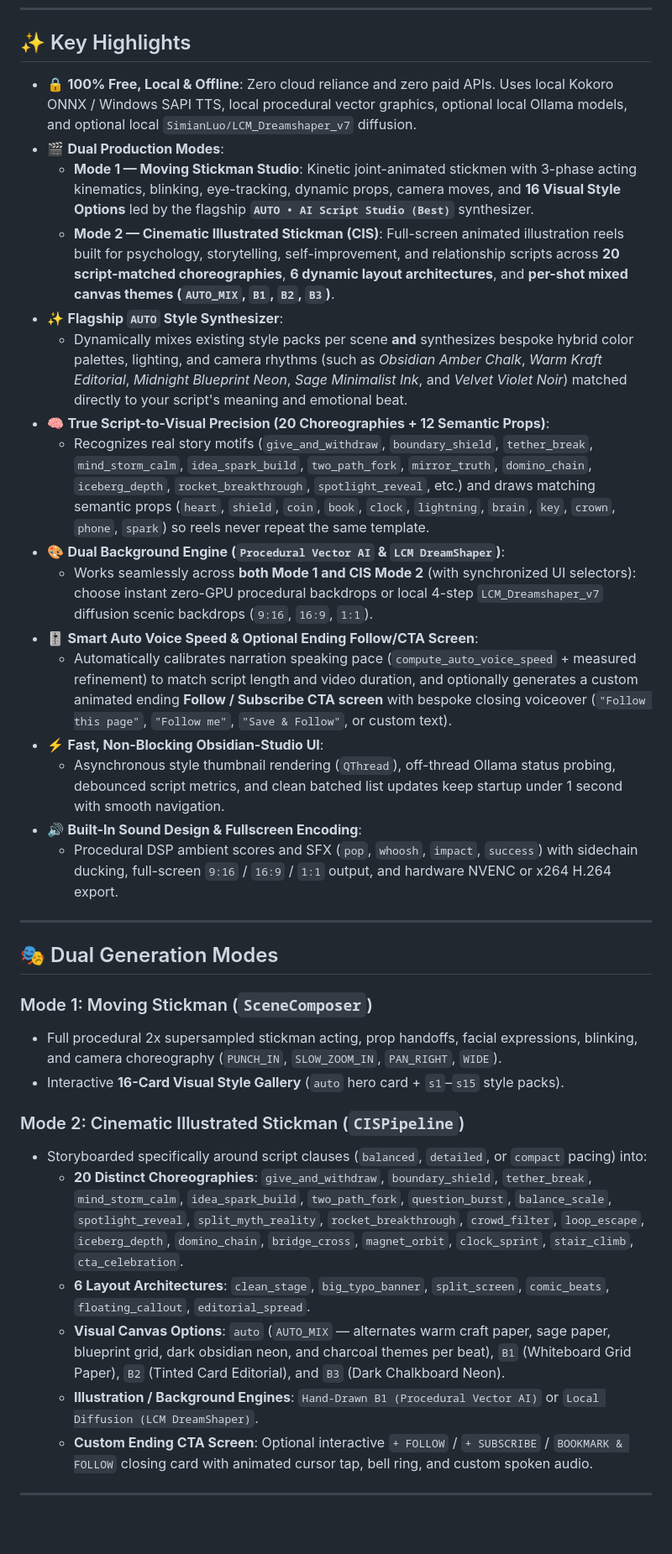
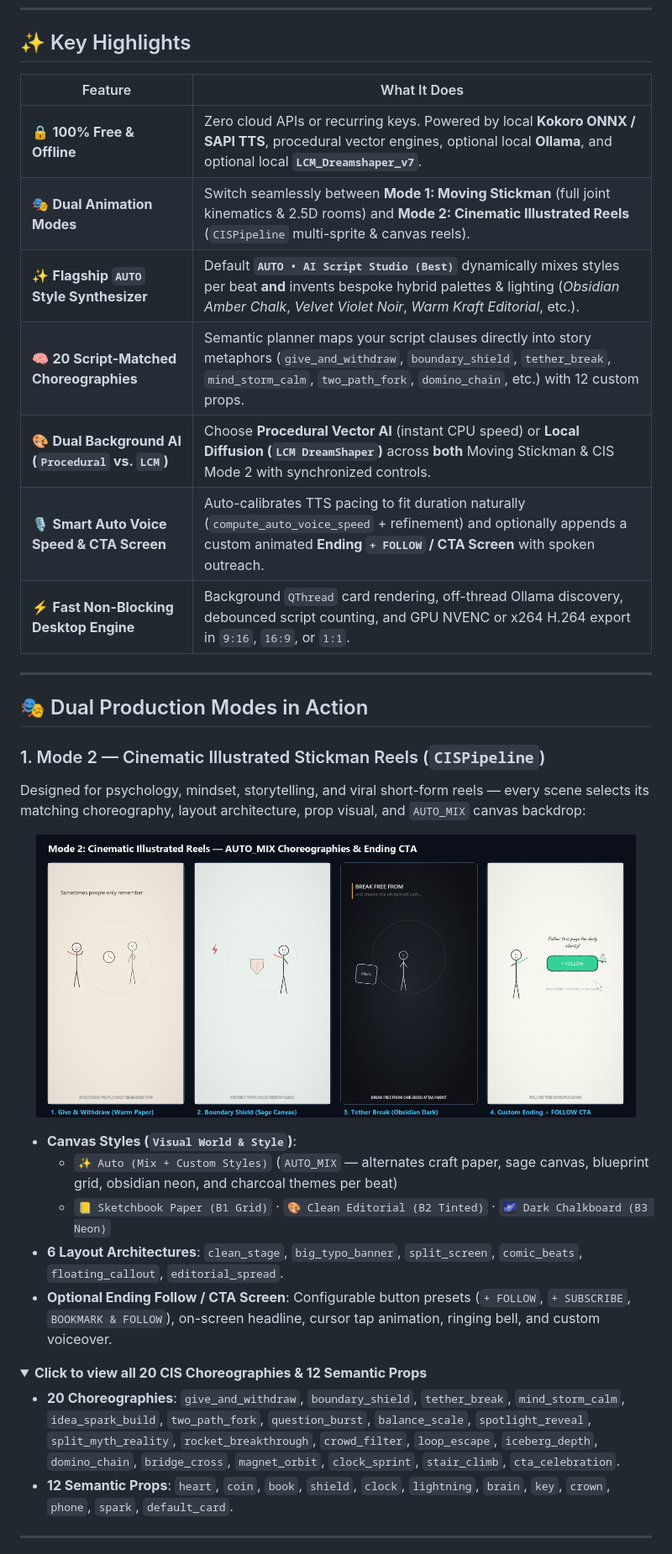
Before and after one commit to SaridakisStamatisChristos/Stickman-Studio, a Markdown page: README.md, the part around one of its changes. Shown at 84% size. Rendered like a GitHub page; pictures changed too: docs/images/cis_choreographies_showcase.png (added); folded sections open; blank space fills up the shorter version.

```diff
--- a/README.md
+++ b/README.md
@@ -33,35 +33,36 @@
 
 ## ✨ Key Highlights
 
-- 🔒 **100% Free, Local & Offline**: Zero cloud reliance and zero paid APIs. Uses local Kokoro ONNX / Windows SAPI TTS, local procedural vector graphics, optional local Ollama models, and optional local `SimianLuo/LCM_Dreamshaper_v7` diffusion.
-- 🎬 **Dual Production Modes**:
-  - **Mode 1 — Moving Stickman Studio**: Kinetic joint-animated stickmen with 3-phase acting kinematics, blinking, eye-tracking, dynamic props, camera moves, and **16 Visual Style Options** led by the flagship **`AUTO • AI Script Studio (Best)`** synthesizer.
-  - **Mode 2 — Cinematic Illustrated Stickman (CIS)**: Full-screen animated illustration reels built for psychology, storytelling, self-improvement, and relationship scripts across **20 script-matched choreographies**, **6 dynamic layout architectures**, and **per-shot mixed canvas themes (`AUTO_MIX`, `B1`, `B2`, `B3`)**.
-- ✨ **Flagship `AUTO` Style Synthesizer**:
-  - Dynamically mixes existing style packs per scene **and** synthesizes bespoke hybrid color palettes, lighting, and camera rhythms (such as *Obsidian Amber Chalk*, *Warm Kraft Editorial*, *Midnight Blueprint Neon*, *Sage Minimalist Ink*, and *Velvet Violet Noir*) matched directly to your script's meaning and emotional beat.
-- 🧠 **True Script-to-Visual Precision (20 Choreographies + 12 Semantic Props)**:
-  - Recognizes real story motifs (`give_and_withdraw`, `boundary_shield`, `tether_break`, `mind_storm_calm`, `idea_spark_build`, `two_path_fork`, `mirror_truth`, `domino_chain`, `iceberg_depth`, `rocket_breakthrough`, `spotlight_reveal`, etc.) and draws matching semantic props (`heart`, `shield`, `coin`, `book`, `clock`, `lightning`, `brain`, `key`, `crown`, `phone`, `spark`) so reels never repeat the same template.
-- 🎨 **Dual Background Engine (`Procedural Vector AI` & `LCM DreamShaper`)**:
-  - Works seamlessly across **both Mode 1 and CIS Mode 2** (with synchronized UI selectors): choose instant zero-GPU procedural backdrops or local 4-step `LCM_Dreamshaper_v7` diffusion scenic backdrops (`9:16`, `16:9`, `1:1`).
-- 🎚️ **Smart Auto Voice Speed & Optional Ending Follow/CTA Screen**:
-  - Automatically calibrates narration speaking pace (`compute_auto_voice_speed` + measured refinement) to match script length and video duration, and optionally generates a custom animated ending **Follow / Subscribe CTA screen** with bespoke closing voiceover (`"Follow this page"`, `"Follow me"`, `"Save & Follow"`, or custom text).
-- ⚡ **Fast, Non-Blocking Obsidian-Studio UI**:
-  - Asynchronous style thumbnail rendering (`QThread`), off-thread Ollama status probing, debounced script metrics, and clean batched list updates keep startup under 1 second with smooth navigation.
-- 🔊 **Built-In Sound Design & Fullscreen Encoding**:
-  - Procedural DSP ambient scores and SFX (`pop`, `whoosh`, `impact`, `success`) with sidechain ducking, full-screen `9:16` / `16:9` / `1:1` output, and hardware NVENC or x264 H.264 export.
+| Feature | What It Does |
+|---|---|
+| 🔒 **100% Free & Offline** | Zero cloud APIs or recurring keys. Powered by local **Kokoro ONNX / SAPI TTS**, procedural vector engines, optional local **Ollama**, and optional local **`LCM_Dreamshaper_v7`**. |
+| 🎭 **Dual Animation Modes** | Switch seamlessly between **Mode 1: Moving Stickman** (full joint kinematics & 2.5D rooms) and **Mode 2: Cinematic Illustrated Reels** (`CISPipeline` multi-sprite & canvas reels). |
+| ✨ **Flagship `AUTO` Style Synthesizer** | Default **`AUTO • AI Script Studio (Best)`** dynamically mixes styles per beat **and** invents bespoke hybrid palettes & lighting (*Obsidian Amber Chalk*, *Velvet Violet Noir*, *Warm Kraft Editorial*, etc.). |
+| 🧠 **20 Script-Matched Choreographies** | Semantic planner maps your script clauses directly into story metaphors (`give_and_withdraw`, `boundary_shield`, `tether_break`, `mind_storm_calm`, `two_path_fork`, `domino_chain`, etc.) with 12 custom props. |
+| 🎨 **Dual Background AI (`Procedural` vs. `LCM`)** | Choose **Procedural Vector AI** (instant CPU speed) or **Local Diffusion (`LCM DreamShaper`)** across **both** Moving Stickman & CIS Mode 2 with synchronized controls. |
+| 🎙️ **Smart Auto Voice Speed & CTA Screen** | Auto-calibrates TTS pacing to fit duration naturally (`compute_auto_voice_speed` + refinement) and optionally appends a custom animated **Ending `+ FOLLOW` / CTA Screen** with spoken outreach. |
+| ⚡ **Fast Non-Blocking Desktop Engine** | Background `QThread` card rendering, off-thread Ollama discovery, debounced script counting, and GPU NVENC or x264 H.264 export in `9:16`, `16:9`, or `1:1`. |
 
 ---
 
-## 🎭 Dual Generation Modes
+## 🎭 Dual Production Modes in Action
 
-### Mode 1: Moving Stickman (`SceneComposer`)
-- Full procedural 2x supersampled stickman acting, prop handoffs, facial expressions, blinking, and camera choreography (`PUNCH_IN`, `SLOW_ZOOM_IN`, `PAN_RIGHT`, `WIDE`).
-- Interactive **16-Card Visual Style Gallery** (`auto` hero card + `s1`–`s15` style packs).
+### 1. Mode 2 — Cinematic Illustrated Stickman Reels (`CISPipeline`)
+Designed for psychology, mindset, storytelling, and viral short-form reels — every scene selects its matching choreography, layout architecture, prop visual, and `AUTO_MIX` canvas backdrop:
 
-### Mode 2: Cinematic Illustrated Stickman (`CISPipeline`)
-- Storyboarded specifically around script clauses (`balanced`, `detailed`, or `compact` pacing) into:
-  - **20 Distinct Choreographies**: `give_and_withdraw`, `boundary_shield`, `tether_break`, `mind_storm_calm`, `idea_spark_build`, `two_path_fork`, `question_burst`, `balance_scale`, `spotlight_reveal`, `split_myth_reality`, `rocket_breakthrough`, `crowd_filter`, `loop_escape`, `iceberg_depth`, `domino_chain`, `bridge_cross`, `magnet_orbit`, `clock_sprint`, `stair_climb`, `cta_celebration`.
-  - **6 Layout Architectures**: `clean_stage`, `big_typo_banner`, `split_screen`, `comic_beats`, `floating_callout`, `editorial_spread`.
-  - **Visual Canvas Options**: `auto` (`AUTO_MIX` — alternates warm craft paper, sage paper, blueprint grid, dark obsidian neon, and charcoal themes per beat), `B1` (Whiteboard Grid Paper), `B2` (Tinted Card Editorial), and `B3` (Dark Chalkboard Neon).
-  - **Illustration / Background Engines**: `Hand-Drawn B1 (Procedural Vector AI)` or `Local Diffusion (LCM DreamShaper)`.
-  - **Custom Ending CTA Screen**: Optional interactive `+ FOLLOW` / `+ SUBSCRIBE` / `BOOKMARK & FOLLOW` closing card with animated cursor tap, bell ring, and custom spoken audio.
+<p align="center">
+  <img src="docs/images/cis_choreographies_showcase.png" alt="CIS Mode 2 Choreographies & Ending CTA Showcase" width="95%">
+</p>
+
+- **Canvas Styles (`Visual World & Style`)**:
+  - `✨ Auto (Mix + Custom Styles)` (`AUTO_MIX` — alternates craft paper, sage canvas, blueprint grid, obsidian neon, and charcoal themes per beat)
+  - `📒 Sketchbook Paper (B1 Grid)` · `🎨 Clean Editorial (B2 Tinted)` · `🌌 Dark Chalkboard (B3 Neon)`
+- **6 Layout Architectures**: `clean_stage`, `big_typo_banner`, `split_screen`, `comic_beats`, `floating_callout`, `editorial_spread`.
+- **Optional Ending Follow / CTA Screen**: Configurable button presets (`+ FOLLOW`, `+ SUBSCRIBE`, `BOOKMARK & FOLLOW`), on-screen headline, cursor tap animation, ringing bell, and custom voiceover.
+
+<details>
+<summary><b>Click to view all 20 CIS Choreographies & 12 Semantic Props</b></summary>
+
+- **20 Choreographies**: `give_and_withdraw`, `boundary_shield`, `tether_break`, `mind_storm_calm`, `idea_spark_build`, `two_path_fork`, `question_burst`, `balance_scale`, `spotlight_reveal`, `split_myth_reality`, `rocket_breakthrough`, `crowd_filter`, `loop_escape`, `iceberg_depth`, `domino_chain`, `bridge_cross`, `magnet_orbit`, `clock_sprint`, `stair_climb`, `cta_celebration`.
+- **12 Semantic Props**: `heart`, `coin`, `book`, `shield`, `clock`, `lightning`, `brain`, `key`, `crown`, `phone`, `spark`, `default_card`.
+
```
Also changed, not shown: other parts of README.md (+62 -42 lines), docs/images/auto_styles_showcase.png (added), docs/images/banner.png, docs/images/lcm_vs_procedural.png (added), docs/images/styles_grid.png, docs/images/ui_studio.png (added).
